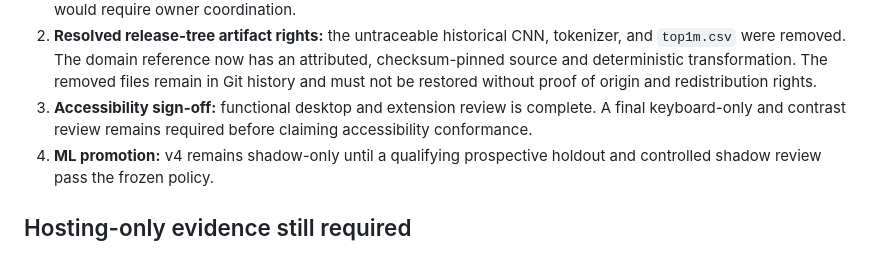
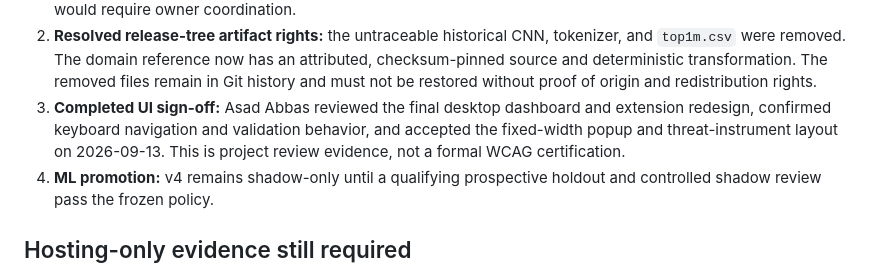
Before and after one commit to FahadHusxain/PhishGuard-Backend, a Markdown page: docs/release-audit.md, the part around the change. GitHub-like rendering.

Commit message:
docs(release): record final interface approval

```diff
--- a/docs/release-audit.md
+++ b/docs/release-audit.md
@@ -49,9 +49,10 @@ grant are documented separately in `THIRD_PARTY_NOTICES.md`.
    attributed, checksum-pinned source and deterministic transformation. The
    removed files remain in Git history and must not be restored without proof
    of origin and redistribution rights.
-3. **Accessibility sign-off:** functional desktop and extension review is
-   complete. A final keyboard-only and contrast review remains required before
-   claiming accessibility conformance.
+3. **Completed UI sign-off:** Asad Abbas reviewed the final desktop dashboard
+   and extension redesign, confirmed keyboard navigation and validation
+   behavior, and accepted the fixed-width popup and threat-instrument layout on
+   2026-09-13. This is project review evidence, not a formal WCAG certification.
 4. **ML promotion:** v4 remains shadow-only until a qualifying prospective
    holdout and controlled shadow review pass the frozen policy.
 
```
Also changed, not shown: CHANGELOG.md (+2 -0 lines), docs/release-checklist.md (+2 -1 lines).
